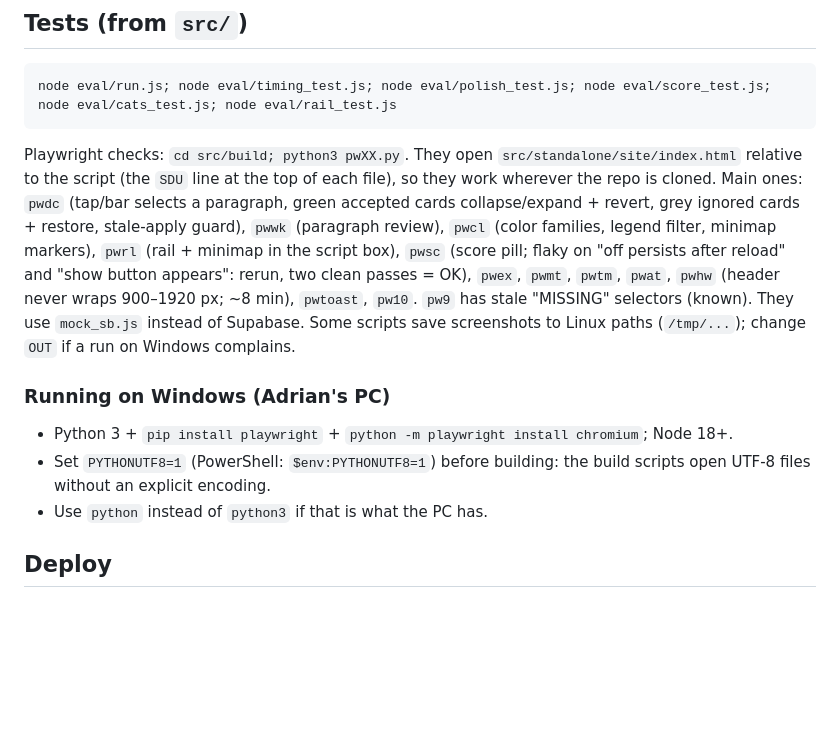
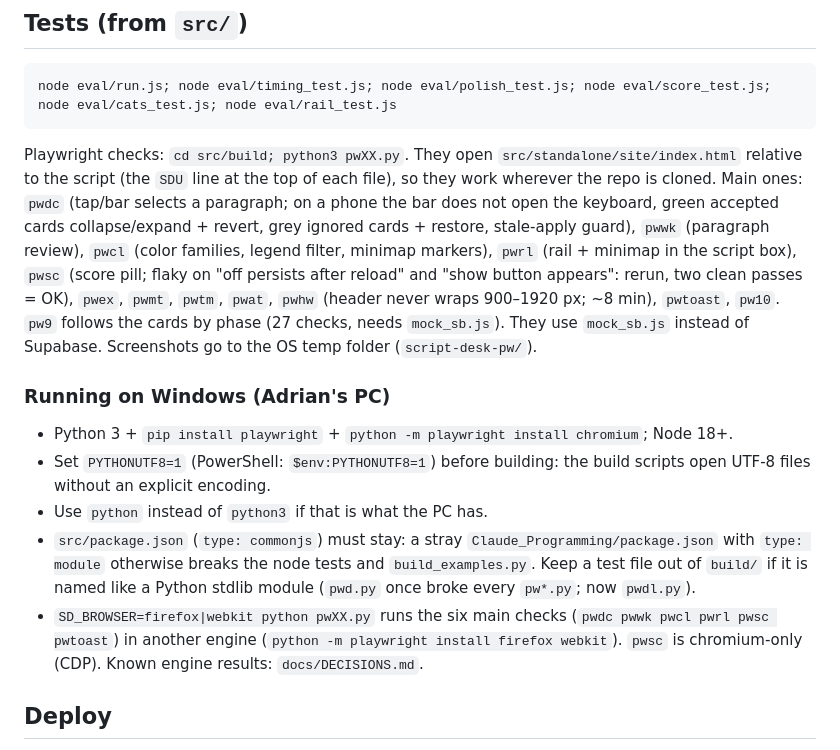
Before and after one commit to jadri47/script-desk, a Markdown page: CLAUDE.md, the part around the change. GitHub-like rendering; blank space fills up the shorter version.

````diff
--- a/CLAUDE.md
+++ b/CLAUDE.md
@@ -17,12 +17,14 @@ Output: `src/standalone/site/index.html` (the site) and `src/build/work.html` (t
 ```
 node eval/run.js; node eval/timing_test.js; node eval/polish_test.js; node eval/score_test.js; node eval/cats_test.js; node eval/rail_test.js
 ```
-Playwright checks: `cd src/build; python3 pwXX.py`. They open `src/standalone/site/index.html` relative to the script (the `SDU` line at the top of each file), so they work wherever the repo is cloned. Main ones: `pwdc` (tap/bar selects a paragraph, green accepted cards collapse/expand + revert, grey ignored cards + restore, stale-apply guard), `pwwk` (paragraph review), `pwcl` (color families, legend filter, minimap markers), `pwrl` (rail + minimap in the script box), `pwsc` (score pill; flaky on "off persists after reload" and "show button appears": rerun, two clean passes = OK), `pwex`, `pwmt`, `pwtm`, `pwat`, `pwhw` (header never wraps 900–1920 px; ~8 min), `pwtoast`, `pw10`. `pw9` has stale "MISSING" selectors (known). They use `mock_sb.js` instead of Supabase. Some scripts save screenshots to Linux paths (`/tmp/...`); change `OUT` if a run on Windows complains.
+Playwright checks: `cd src/build; python3 pwXX.py`. They open `src/standalone/site/index.html` relative to the script (the `SDU` line at the top of each file), so they work wherever the repo is cloned. Main ones: `pwdc` (tap/bar selects a paragraph; on a phone the bar does not open the keyboard, green accepted cards collapse/expand + revert, grey ignored cards + restore, stale-apply guard), `pwwk` (paragraph review), `pwcl` (color families, legend filter, minimap markers), `pwrl` (rail + minimap in the script box), `pwsc` (score pill; flaky on "off persists after reload" and "show button appears": rerun, two clean passes = OK), `pwex`, `pwmt`, `pwtm`, `pwat`, `pwhw` (header never wraps 900–1920 px; ~8 min), `pwtoast`, `pw10`. `pw9` follows the cards by phase (27 checks, needs `mock_sb.js`). They use `mock_sb.js` instead of Supabase. Screenshots go to the OS temp folder (`script-desk-pw/`).
 
 ### Running on Windows (Adrian's PC)
 - Python 3 + `pip install playwright` + `python -m playwright install chromium`; Node 18+.
 - Set `PYTHONUTF8=1` (PowerShell: `$env:PYTHONUTF8=1`) before building: the build scripts open UTF-8 files without an explicit encoding.
 - Use `python` instead of `python3` if that is what the PC has.
+- `src/package.json` (`type: commonjs`) must stay: a stray `Claude_Programming/package.json` with `type: module` otherwise breaks the node tests and `build_examples.py`. Keep a test file out of `build/` if it is named like a Python stdlib module (`pwd.py` once broke every `pw*.py`; now `pwdl.py`).
+- `SD_BROWSER=firefox|webkit python pwXX.py` runs the six main checks (`pwdc pwwk pwcl pwrl pwsc pwtoast`) in another engine (`python -m playwright install firefox webkit`). `pwsc` is chromium-only (CDP). Known engine results: `docs/DECISIONS.md`.
 
 ## Deploy
 1. Build, run tests.
````
Also changed, not shown: HANDOFF.md (+3 -3 lines), docs/DECISIONS.md (added, +44 -0 lines).
